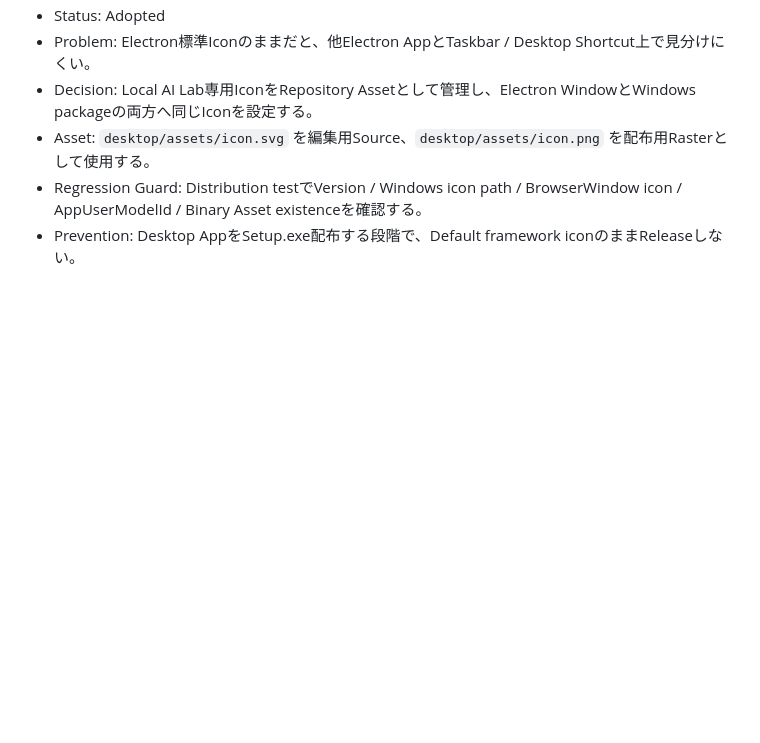
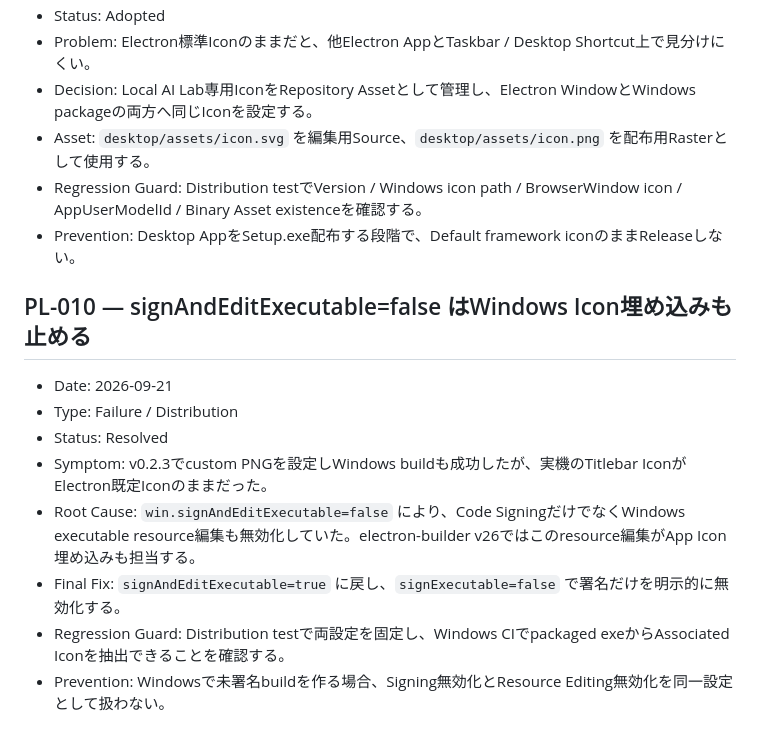
Before and after one commit to EliteMay/local-ai-lab, a Markdown page: PROJECT_LEARNINGS.md, the part around the change. GitHub-like rendering; blank space fills up the shorter version.

Commit message:
Record Windows icon resource editing failure

```diff
--- a/PROJECT_LEARNINGS.md
+++ b/PROJECT_LEARNINGS.md
@@ -116,3 +116,15 @@
 - Asset: `desktop/assets/icon.svg` を編集用Source、`desktop/assets/icon.png` を配布用Rasterとして使用する。
 - Regression Guard: Distribution testでVersion / Windows icon path / BrowserWindow icon / AppUserModelId / Binary Asset existenceを確認する。
 - Prevention: Desktop AppをSetup.exe配布する段階で、Default framework iconのままReleaseしない。
+
+
+## PL-010 — signAndEditExecutable=false はWindows Icon埋め込みも止める
+
+- Date: 2026-09-21
+- Type: Failure / Distribution
+- Status: Resolved
+- Symptom: v0.2.3でcustom PNGを設定しWindows buildも成功したが、実機のTitlebar IconがElectron既定Iconのままだった。
+- Root Cause: `win.signAndEditExecutable=false` により、Code SigningだけでなくWindows executable resource編集も無効化していた。electron-builder v26ではこのresource編集がApp Icon埋め込みも担当する。
+- Final Fix: `signAndEditExecutable=true` に戻し、`signExecutable=false` で署名だけを明示的に無効化する。
+- Regression Guard: Distribution testで両設定を固定し、Windows CIでpackaged exeからAssociated Iconを抽出できることを確認する。
+- Prevention: Windowsで未署名buildを作る場合、Signing無効化とResource Editing無効化を同一設定として扱わない。
```
